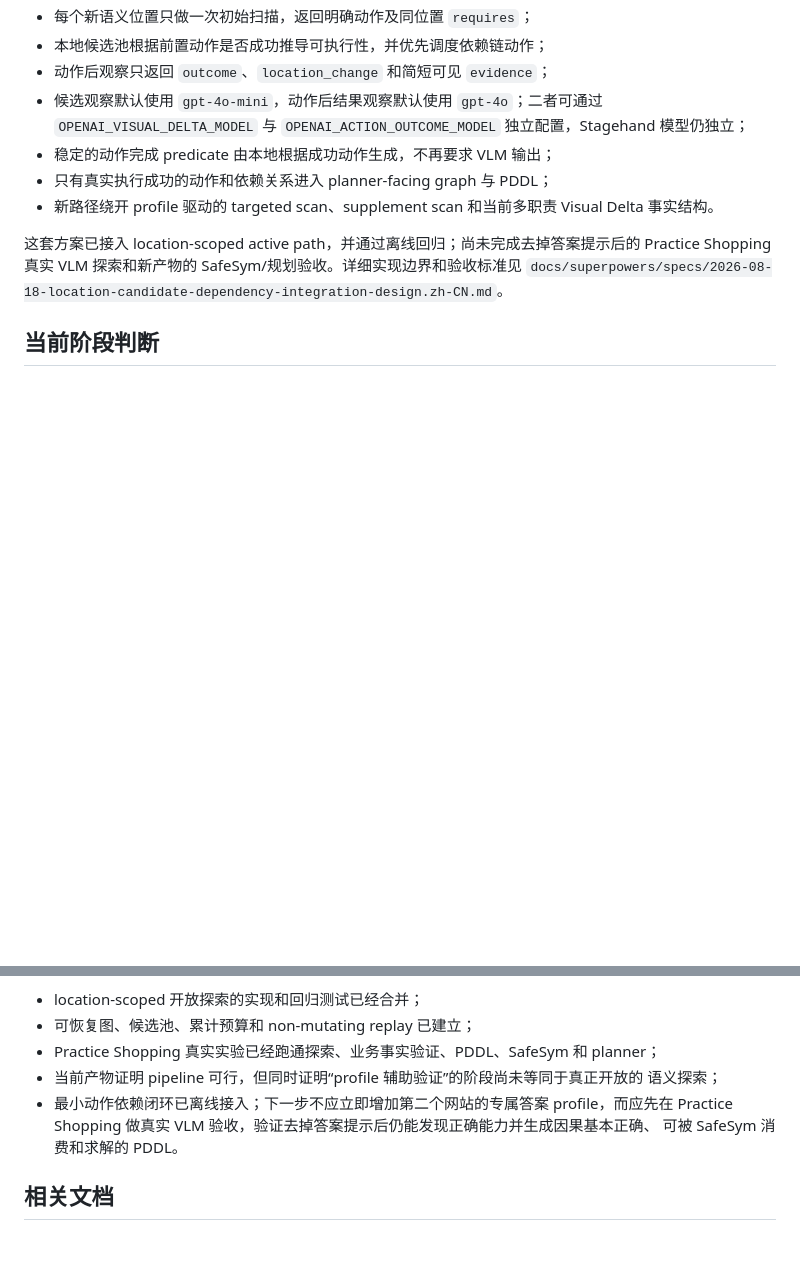
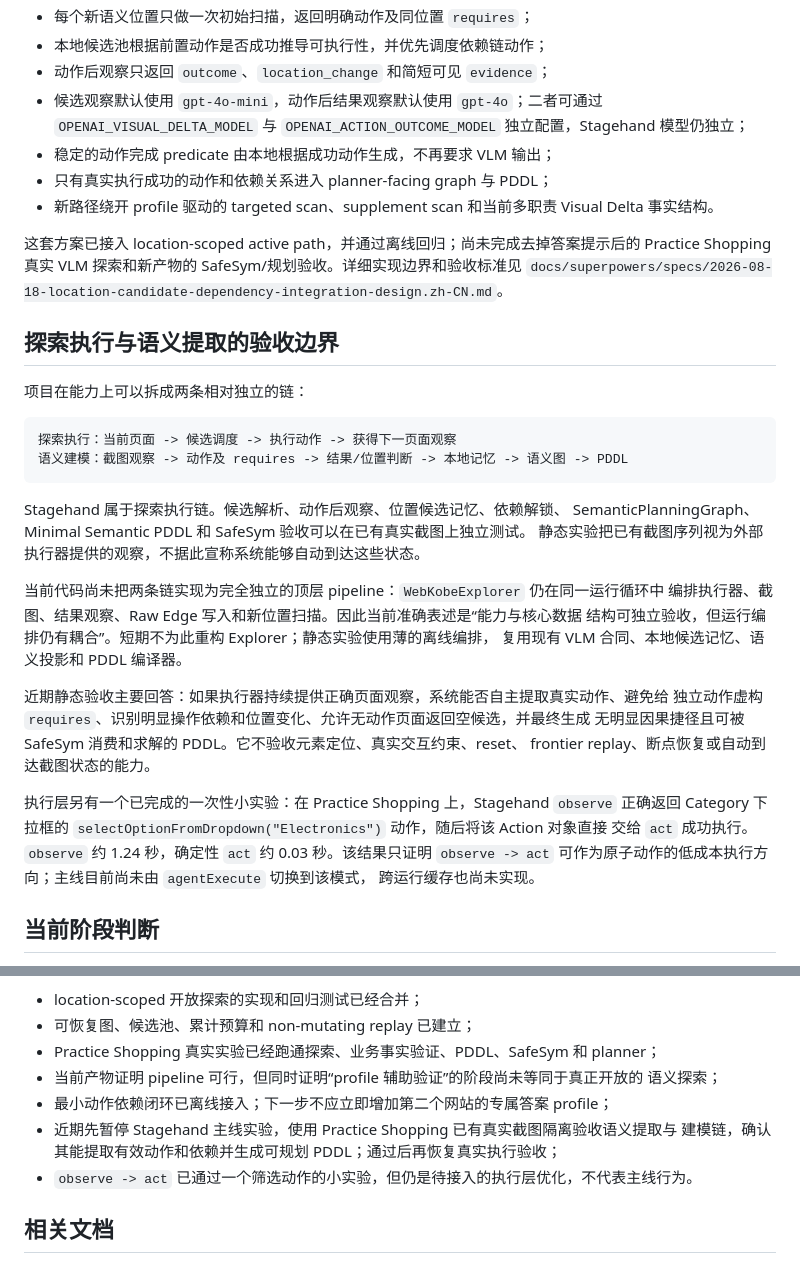
Before and after one commit to shenxinwen/AI-Web-explorer, a Markdown page: docs/current-project-overview.zh-CN.md, 2 parts joined by grey strips. Rendered like a GitHub page; blank space fills up the shorter version.

Commit message:
docs: separate semantic extraction validation

````diff
--- a/docs/current-project-overview.zh-CN.md
+++ b/docs/current-project-overview.zh-CN.md
@@ -284,5 +284,34 @@ Practice Shopping 已完成一轮使用当前主线的真实有界实验，不
 Practice Shopping 真实 VLM 探索和新产物的 SafeSym/规划验收。详细实现边界和验收标准见
 `docs/superpowers/specs/2026-08-18-location-candidate-dependency-integration-design.zh-CN.md`。
 
+## 探索执行与语义提取的验收边界
+
+项目在能力上可以拆成两条相对独立的链：
+
+```text
+探索执行：当前页面 -> 候选调度 -> 执行动作 -> 获得下一页面观察
+语义建模：截图观察 -> 动作及 requires -> 结果/位置判断 -> 本地记忆 -> 语义图 -> PDDL
+```
+
+Stagehand 属于探索执行链。候选解析、动作后观察、位置候选记忆、依赖解锁、
+SemanticPlanningGraph、Minimal Semantic PDDL 和 SafeSym 验收可以在已有真实截图上独立测试。
+静态实验把已有截图序列视为外部执行器提供的观察，不据此宣称系统能够自动到达这些状态。
+
+当前代码尚未把两条链实现为完全独立的顶层 pipeline：`WebKobeExplorer` 仍在同一运行循环中
+编排执行器、截图、结果观察、Raw Edge 写入和新位置扫描。因此当前准确表述是“能力与核心数据
+结构可独立验收，但运行编排仍有耦合”。短期不为此重构 Explorer；静态实验使用薄的离线编排，
+复用现有 VLM 合同、本地候选记忆、语义投影和 PDDL 编译器。
+
+近期静态验收主要回答：如果执行器持续提供正确页面观察，系统能否自主提取真实动作、避免给
+独立动作虚构 `requires`、识别明显操作依赖和位置变化、允许无动作页面返回空候选，并最终生成
+无明显因果捷径且可被 SafeSym 消费和求解的 PDDL。它不验收元素定位、真实交互约束、reset、
+frontier replay、断点恢复或自动到达截图状态的能力。
+
+执行层另有一个已完成的一次性小实验：在 Practice Shopping 上，Stagehand `observe` 正确返回
+Category 下拉框的 `selectOptionFromDropdown("Electronics")` 动作，随后将该 Action 对象直接
+交给 `act` 成功执行。`observe` 约 1.24 秒，确定性 `act` 约 0.03 秒。该结果只证明
+`observe -> act` 可作为原子动作的低成本执行方向；主线目前尚未由 `agentExecute` 切换到该模式，
+跨运行缓存也尚未实现。
+
 ## 当前阶段判断
 
@@ -293,9 +322,10 @@ Practice Shopping 真实 VLM 探索和新产物的 SafeSym/规划验收。详细
 - Practice Shopping 真实实验已经跑通探索、业务事实验证、PDDL、SafeSym 和 planner；
 - 当前产物证明 pipeline 可行，但同时证明“profile 辅助验证”的阶段尚未等同于真正开放的
   语义探索；
-- 最小动作依赖闭环已离线接入；下一步不应立即增加第二个网站的专属答案 profile，而应先在
-  Practice Shopping 做真实 VLM 验收，验证去掉答案提示后仍能发现正确能力并生成因果基本正确、
-  可被 SafeSym 消费和求解的 PDDL。
+- 最小动作依赖闭环已离线接入；下一步不应立即增加第二个网站的专属答案 profile；
+- 近期先暂停 Stagehand 主线实验，使用 Practice Shopping 已有真实截图隔离验收语义提取与
+  建模链，确认其能提取有效动作和依赖并生成可规划 PDDL；通过后再恢复真实执行验收；
+- `observe -> act` 已通过一个筛选动作的小实验，但仍是待接入的执行层优化，不代表主线行为。
 
 ## 相关文档
 
````
Also changed, not shown: other parts of docs/current-project-overview.zh-CN.md (+1 -1 lines), docs/project-decisions.zh-CN.md (+28 -0 lines).
